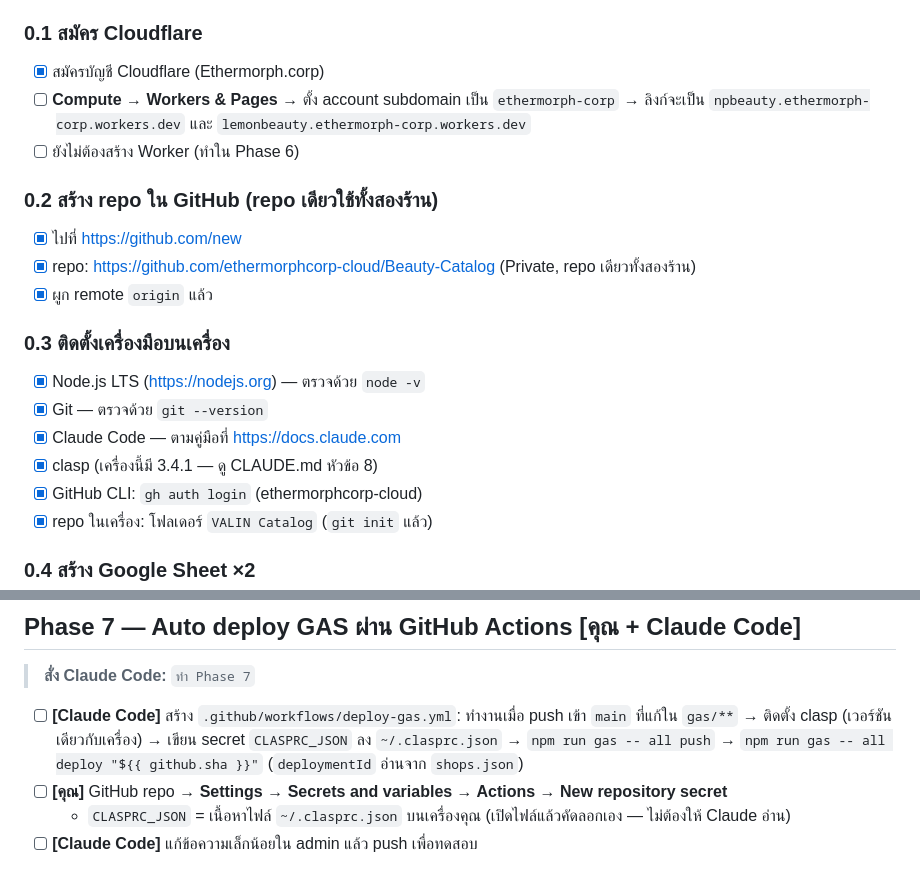
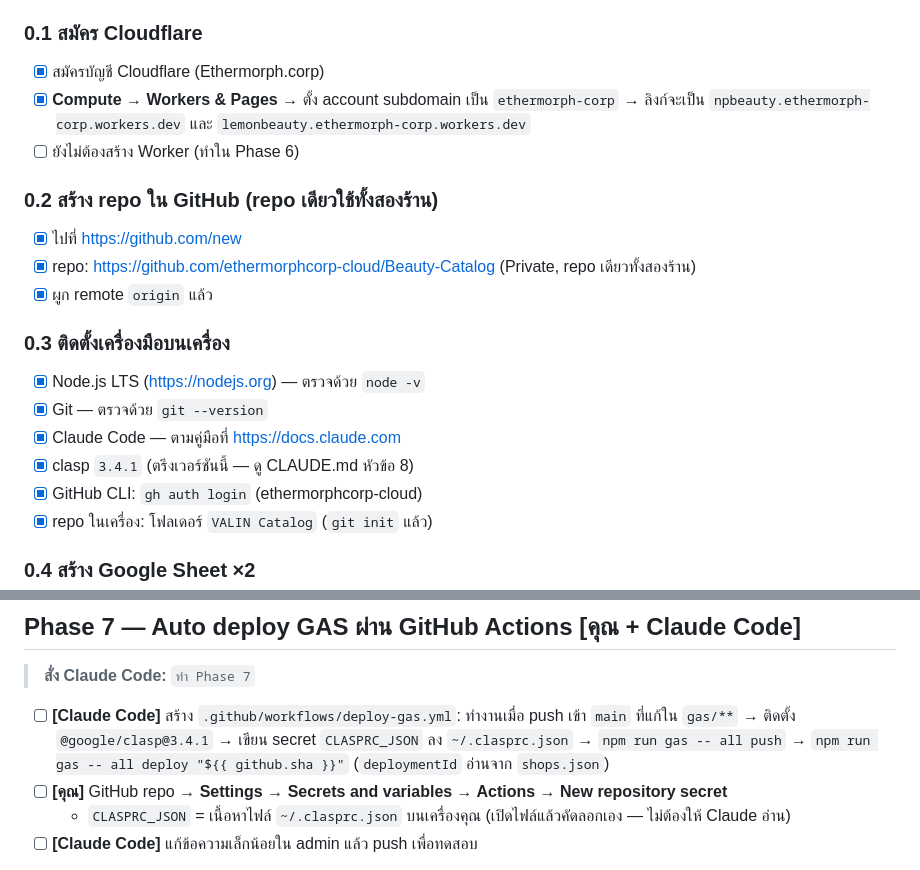
Before and after one commit to ethermorphcorp-cloud/Beauty-Catalog, a Markdown page: PLAN.md, 2 parts joined by grey strips. Drawn GitHub-style.

```diff
--- a/PLAN.md
+++ b/PLAN.md
@@ -15,7 +15,7 @@
 
 ### 0.1 สมัคร Cloudflare
 - [x] สมัครบัญชี Cloudflare (Ethermorph.corp)
-- [ ] **Compute → Workers & Pages** → ตั้ง account subdomain เป็น `ethermorph-corp` → ลิงก์จะเป็น `npbeauty.ethermorph-corp.workers.dev` และ `lemonbeauty.ethermorph-corp.workers.dev`
+- [x] **Compute → Workers & Pages** → ตั้ง account subdomain เป็น `ethermorph-corp` → ลิงก์จะเป็น `npbeauty.ethermorph-corp.workers.dev` และ `lemonbeauty.ethermorph-corp.workers.dev`
 - [ ] ยังไม่ต้องสร้าง Worker (ทำใน Phase 6)
 
 ### 0.2 สร้าง repo ใน GitHub (repo เดียวใช้ทั้งสองร้าน)
@@ -27,7 +27,7 @@
 - [x] Node.js LTS (https://nodejs.org) — ตรวจด้วย `node -v`
 - [x] Git — ตรวจด้วย `git --version`
 - [x] Claude Code — ตามคู่มือที่ https://docs.claude.com
-- [x] clasp (เครื่องนี้มี 3.4.1 — ดู CLAUDE.md หัวข้อ 8)
+- [x] clasp `3.4.1` (ตรึงเวอร์ชันนี้ — ดู CLAUDE.md หัวข้อ 8)
 - [x] GitHub CLI: `gh auth login` (ethermorphcorp-cloud)
 - [x] repo ในเครื่อง: โฟลเดอร์ `VALIN Catalog` (`git init` แล้ว)
 
@@ -159,7 +159,7 @@
 
 > **สั่ง Claude Code:** `ทำ Phase 7`
 
-- [ ] **[Claude Code]** สร้าง `.github/workflows/deploy-gas.yml`: ทำงานเมื่อ push เข้า `main` ที่แก้ใน `gas/**` → ติดตั้ง clasp (เวอร์ชันเดียวกับเครื่อง) → เขียน secret `CLASPRC_JSON` ลง `~/.clasprc.json` → `npm run gas -- all push` → `npm run gas -- all deploy "${{ github.sha }}"` (`deploymentId` อ่านจาก `shops.json`)
+- [ ] **[Claude Code]** สร้าง `.github/workflows/deploy-gas.yml`: ทำงานเมื่อ push เข้า `main` ที่แก้ใน `gas/**` → ติดตั้ง `@google/clasp@3.4.1` → เขียน secret `CLASPRC_JSON` ลง `~/.clasprc.json` → `npm run gas -- all push` → `npm run gas -- all deploy "${{ github.sha }}"` (`deploymentId` อ่านจาก `shops.json`)
 - [ ] **[คุณ]** GitHub repo → **Settings → Secrets and variables → Actions → New repository secret**
   - `CLASPRC_JSON` = เนื้อหาไฟล์ `~/.clasprc.json` บนเครื่องคุณ (เปิดไฟล์แล้วคัดลอกเอง — ไม่ต้องให้ Claude อ่าน)
 - [ ] **[Claude Code]** แก้ข้อความเล็กน้อยใน admin แล้ว push เพื่อทดสอบ
```
Also changed, not shown: other parts of PLAN.md (+1 -1 lines), CLAUDE.md (+1 -1 lines), WORKPLAN.md (+5 -9 lines).
